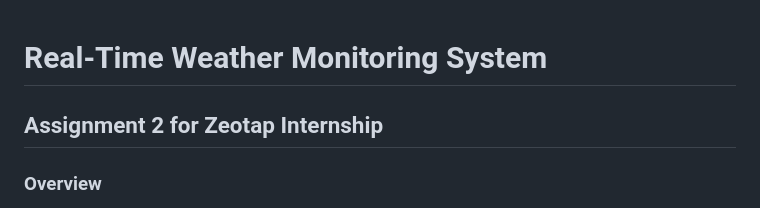
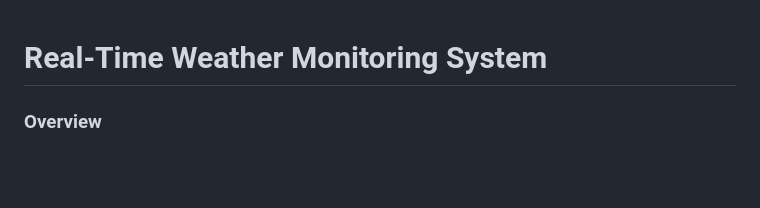
Before and after one commit to SaiAkash10/Real-Time-Data-Processing-System-for-Weather-Monitoring-with-Rollups-and-Aggregates, a Markdown page: README.md, the part around the change. Rendered like a GitHub page; blank space fills up the shorter version.

```diff
--- a/README.md
+++ b/README.md
@@ -1,6 +1,4 @@
 # Real-Time Weather Monitoring System
-
-## Assignment 2 for Zeotap Internship
 
 ### Overview
 
```
